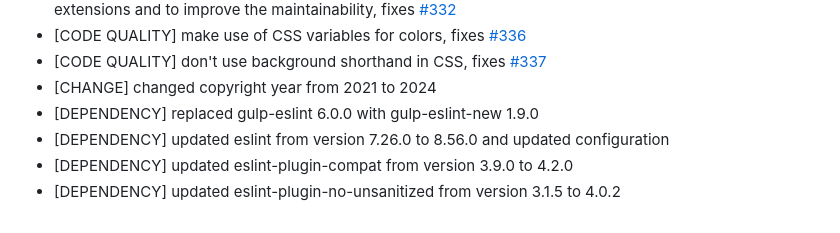
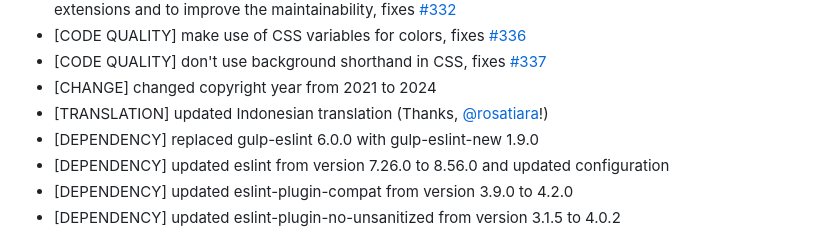
Before and after one commit to cadeyrn/newtaboverride, a Markdown page: CHANGELOG.md, the part around the change. GitHub-like rendering.

```diff
--- a/CHANGELOG.md
+++ b/CHANGELOG.md
@@ -18,6 +18,7 @@
 - [CODE QUALITY] make use of CSS variables for colors, fixes [#336](https://github.com/cadeyrn/newtaboverride/issues/336)
 - [CODE QUALITY] don't use background shorthand in CSS, fixes [#337](https://github.com/cadeyrn/newtaboverride/issues/337)
 - [CHANGE] changed copyright year from 2021 to 2024
+- [TRANSLATION] updated Indonesian translation (Thanks, [@rosatiara](https://github.com/rosatiara)!)
 - [DEPENDENCY] replaced gulp-eslint 6.0.0 with gulp-eslint-new 1.9.0
 - [DEPENDENCY] updated eslint from version 7.26.0 to 8.56.0 and updated configuration
 - [DEPENDENCY] updated eslint-plugin-compat from version 3.9.0 to 4.2.0
```
Also changed, not shown: README.md (+1 -0 lines).
